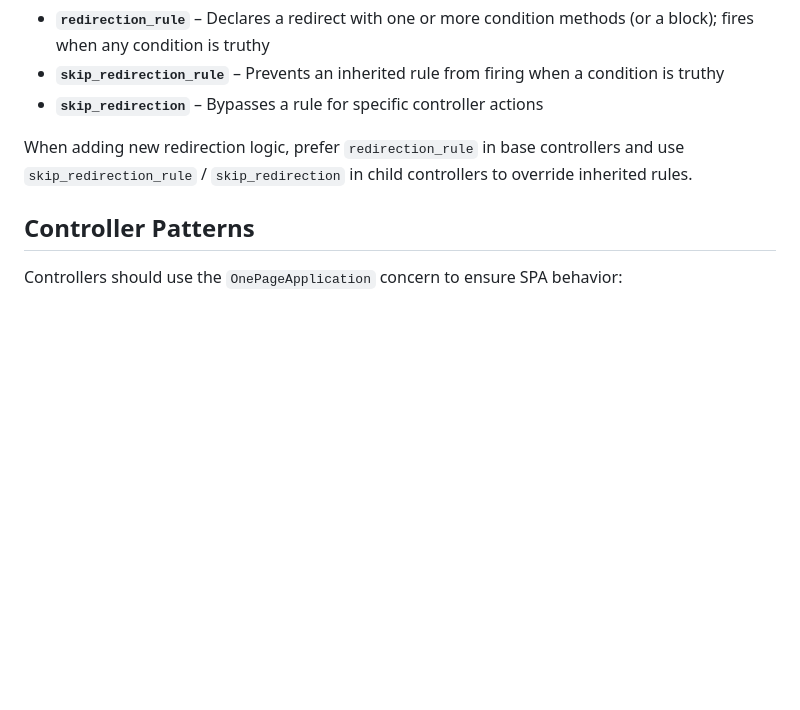
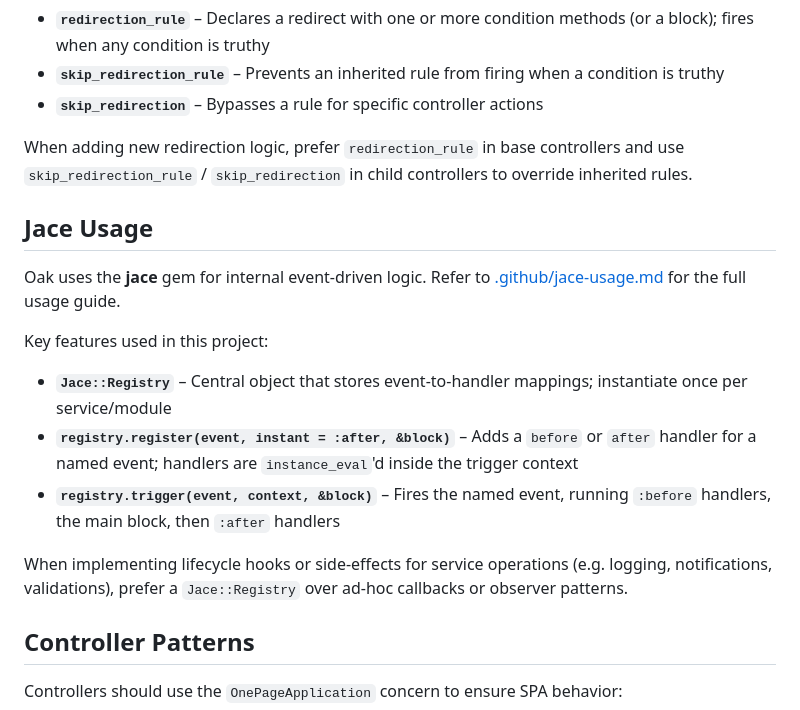
Before and after one commit to darthjee/oak, a Markdown page: .github/copilot-instructions.md, the part around the change. Rendered like a GitHub page; blank space fills up the shorter version.

```diff
--- a/.github/copilot-instructions.md
+++ b/.github/copilot-instructions.md
@@ -77,6 +77,18 @@ Key features used in this project:
 - **`skip_redirection`** – Bypasses a rule for specific controller actions
 
 When adding new redirection logic, prefer `redirection_rule` in base controllers and use `skip_redirection_rule` / `skip_redirection` in child controllers to override inherited rules.
+
+## Jace Usage
+
+Oak uses the **jace** gem for internal event-driven logic. Refer to [.github/jace-usage.md](.github/jace-usage.md) for the full usage guide.
+
+Key features used in this project:
+
+- **`Jace::Registry`** – Central object that stores event-to-handler mappings; instantiate once per service/module
+- **`registry.register(event, instant = :after, &block)`** – Adds a `before` or `after` handler for a named event; handlers are `instance_eval`'d inside the trigger context
+- **`registry.trigger(event, context, &block)`** – Fires the named event, running `:before` handlers, the main block, then `:after` handlers
+
+When implementing lifecycle hooks or side-effects for service operations (e.g. logging, notifications, validations), prefer a `Jace::Registry` over ad-hoc callbacks or observer patterns.
 
 ## Controller Patterns
 
```
Also changed, not shown: .github/jace-usage.md (added, +241 -0 lines).
